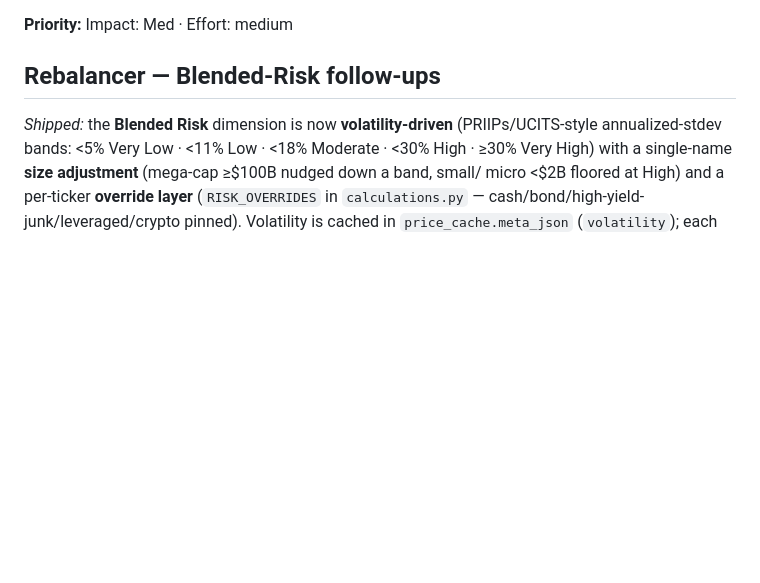
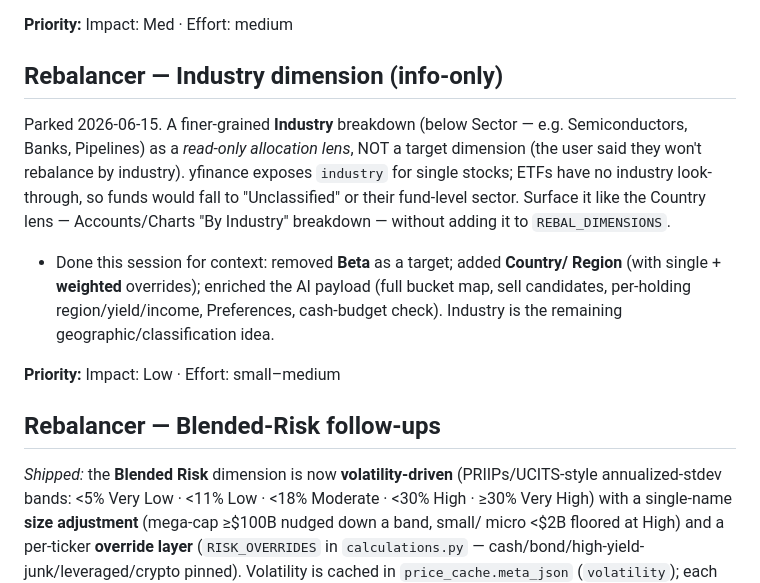
Before and after one commit to toma-nator/FUNDerelele, a Markdown page: SUGGESTIONS.md, the part around the change. GitHub-like rendering; blank space fills up the shorter version.

Commit message:
docs: park Industry (info-only) rebalancer dimension in SUGGESTIONS
Co-Authored-By: Claude Opus 4.8 <noreply@anthropic.com>

```diff
--- a/SUGGESTIONS.md
+++ b/SUGGESTIONS.md
@@ -405,6 +405,23 @@ other buckets), so the "Projected" column lands short of the targets.
 - **Effort:** medium — engine-only change in `get_rebalancer_data`; UI unchanged.
 
 **Priority:** Impact: Med · Effort: medium
+
+## Rebalancer — Industry dimension (info-only)
+
+Parked 2026-06-15. A finer-grained **Industry** breakdown (below Sector — e.g.
+Semiconductors, Banks, Pipelines) as a *read-only allocation lens*, NOT a target
+dimension (the user said they won't rebalance by industry). yfinance exposes
+`industry` for single stocks; ETFs have no industry look-through, so funds would
+fall to "Unclassified" or their fund-level sector. Surface it like the Country
+lens — Accounts/Charts "By Industry" breakdown — without adding it to
+`REBAL_DIMENSIONS`.
+
+- Done this session for context: removed **Beta** as a target; added **Country/
+  Region** (with single + **weighted** overrides); enriched the AI payload (full
+  bucket map, sell candidates, per-holding region/yield/income, Preferences,
+  cash-budget check). Industry is the remaining geographic/classification idea.
+
+**Priority:** Impact: Low · Effort: small–medium
 
 ## Rebalancer — Blended-Risk follow-ups
 
```
